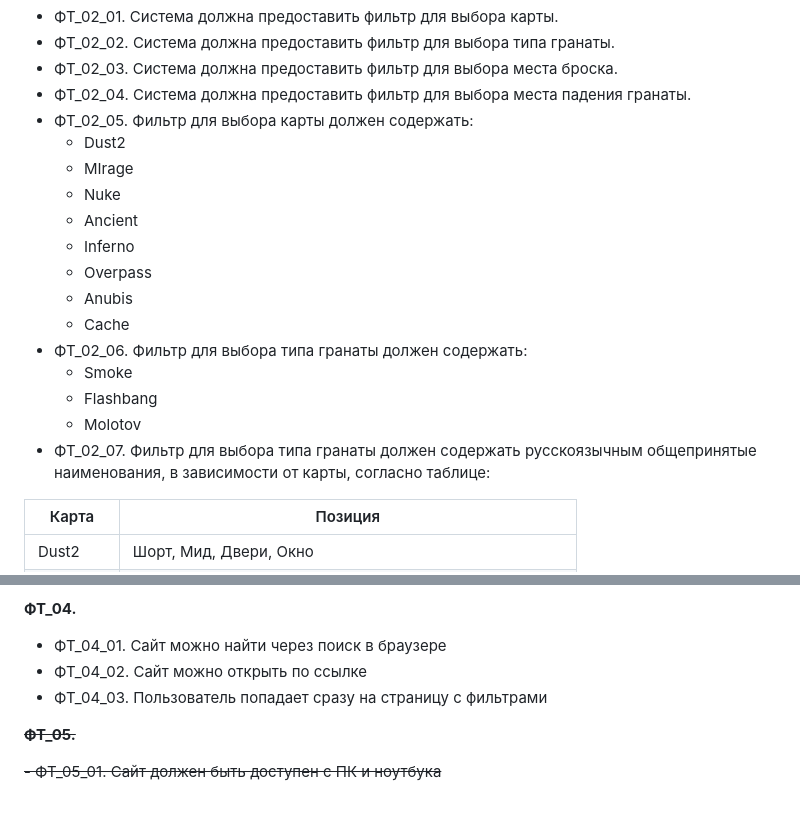
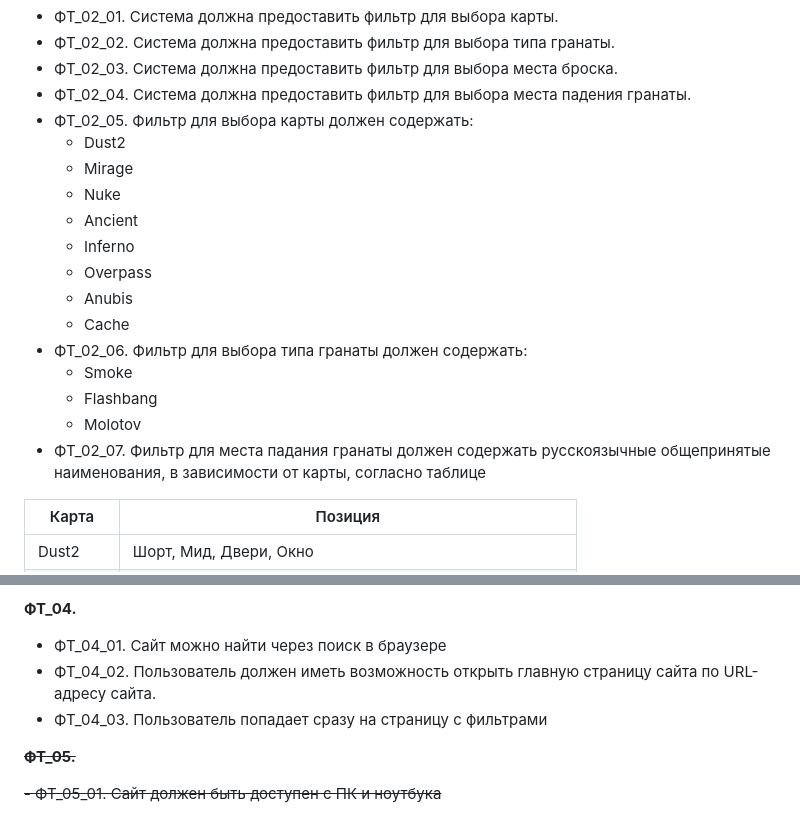
Before and after one commit to Abrikos1407Krecker228/CS2-cheat-sheet, a Markdown page: 4_Functional Requirements (FRD).md, 2 parts joined by grey strips. Drawn GitHub-style.

```diff
--- a/4_Functional Requirements (FRD).md
+++ b/4_Functional Requirements (FRD).md
@@ -21,7 +21,7 @@
   - ФТ_02_04. Система должна предоставить фильтр для выбора места падения гранаты.
   - ФТ_02_05. Фильтр для выбора карты должен содержать:
     - Dust2
-    - MIrage
+    - Mirage
     - Nuke
     - Ancient
     - Inferno
@@ -32,7 +32,7 @@
     - Smoke
     - Flashbang
     - Molotov
-  - ФТ_02_07. Фильтр для выбора типа гранаты должен содержать русскоязычным общепринятые наименования, в зависимости от карты, согласно таблице:
+  - ФТ_02_07. Фильтр для места падания гранаты должен содержать русскоязычные общепринятые наименования, в зависимости от карты, согласно таблице
 
 | Карта  | Позиция |
 | ------------- | ------------- |
@@ -55,7 +55,7 @@
 
 **ФТ_04.**
   - ФТ_04_01. Сайт можно найти через поиск в браузере
-  - ФТ_04_02. Сайт можно открыть по ссылке
+  - ФТ_04_02. Пользователь должен иметь возможность открыть главную страницу сайта по URL-адресу сайта.
   - ФТ_04_03. Пользователь попадает сразу на страницу с фильтрами
 
 ~~**ФТ_05.**~~
```
Also changed, not shown: other parts of 4_Functional Requirements (FRD).md (+0 -6 lines).
